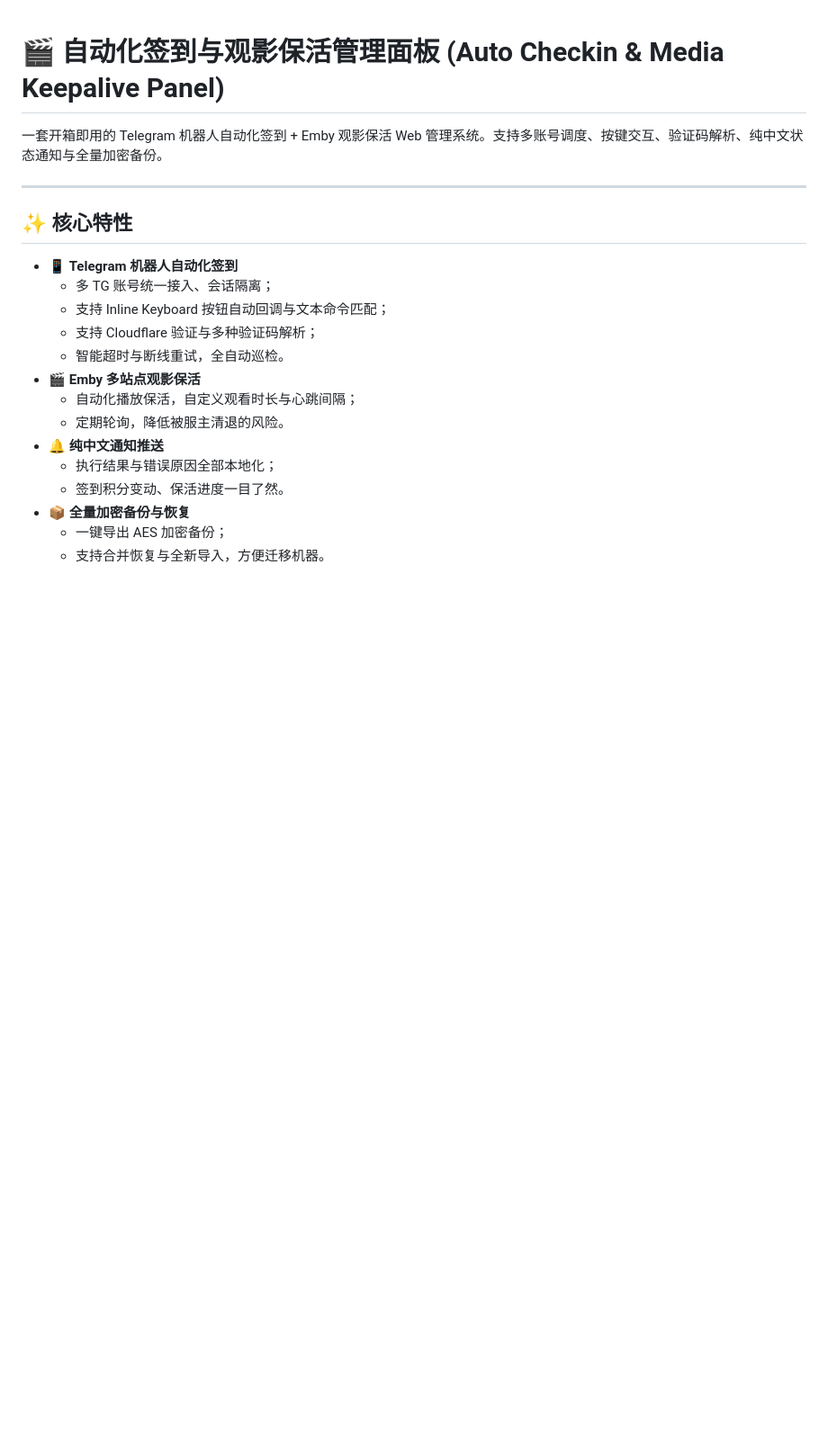
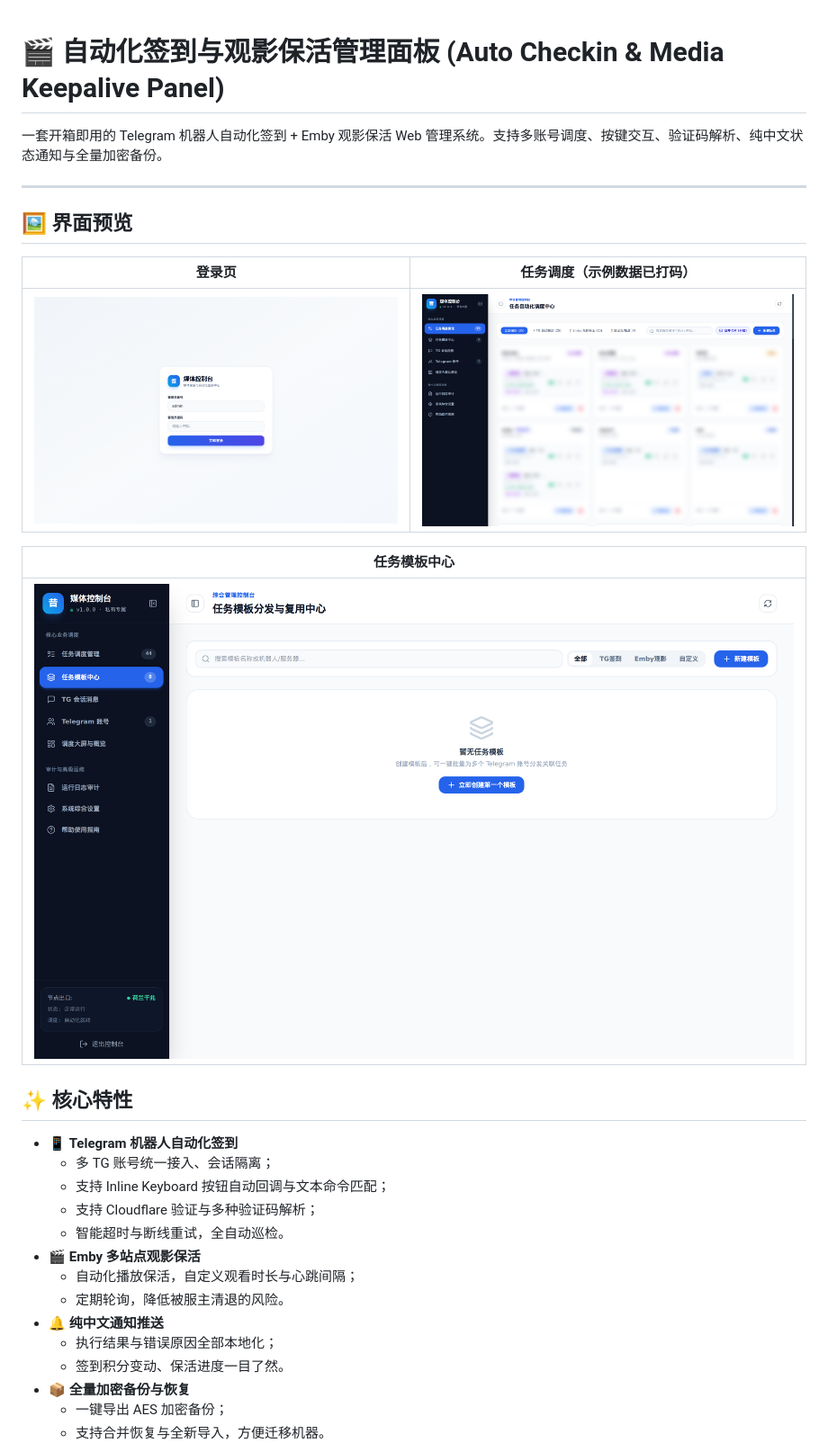
Before and after one commit to rosc-bot/tg-media-checkin, a Markdown page: README.md, the part around the change. Shown at 90% size. Rendered like a GitHub page; pictures changed too: docs/screenshots/01-login.png (added), docs/screenshots/02-dashboard.png (added), docs/screenshots/03-templates.png (added); blank space fills up the shorter version.

Commit message:
docs: 新增界面预览截图（个人数据已打码）

```diff
--- a/README.md
+++ b/README.md
@@ -3,6 +3,16 @@
 一套开箱即用的 Telegram 机器人自动化签到 + Emby 观影保活 Web 管理系统。支持多账号调度、按键交互、验证码解析、纯中文状态通知与全量加密备份。
 
 ---
+
+## 🖼️ 界面预览
+
+| 登录页 | 任务调度（示例数据已打码） |
+| :---: | :---: |
+| ![登录页](docs/screenshots/01-login.png) | ![任务调度](docs/screenshots/02-dashboard.png) |
+
+| 任务模板中心 |
+| :---: |
+| ![任务模板](docs/screenshots/03-templates.png) |
 
 ## ✨ 核心特性
 
```
